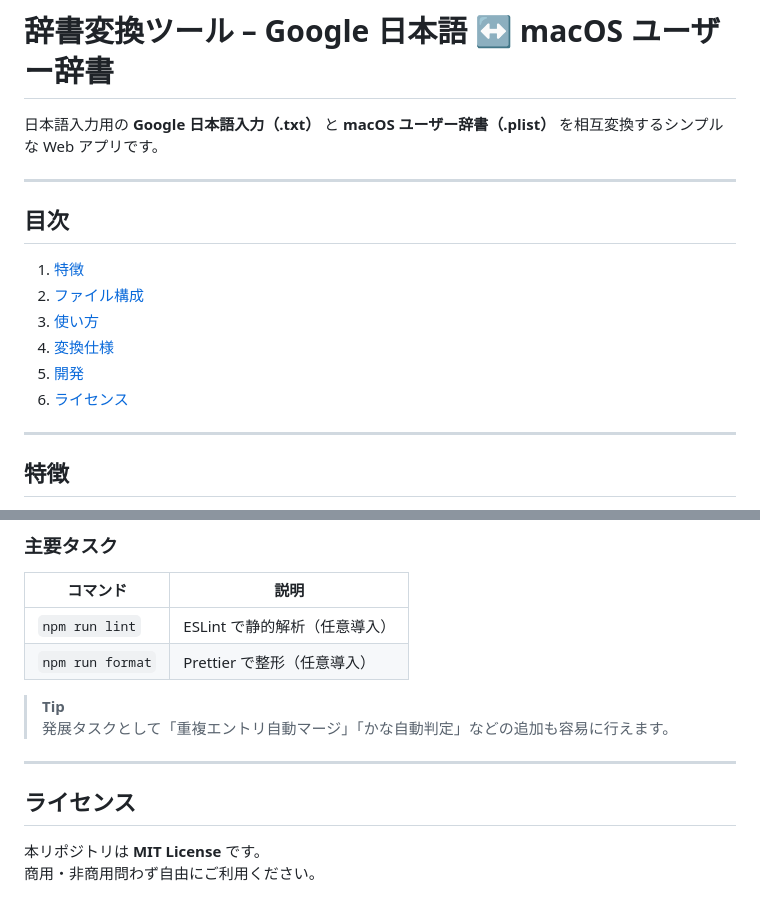
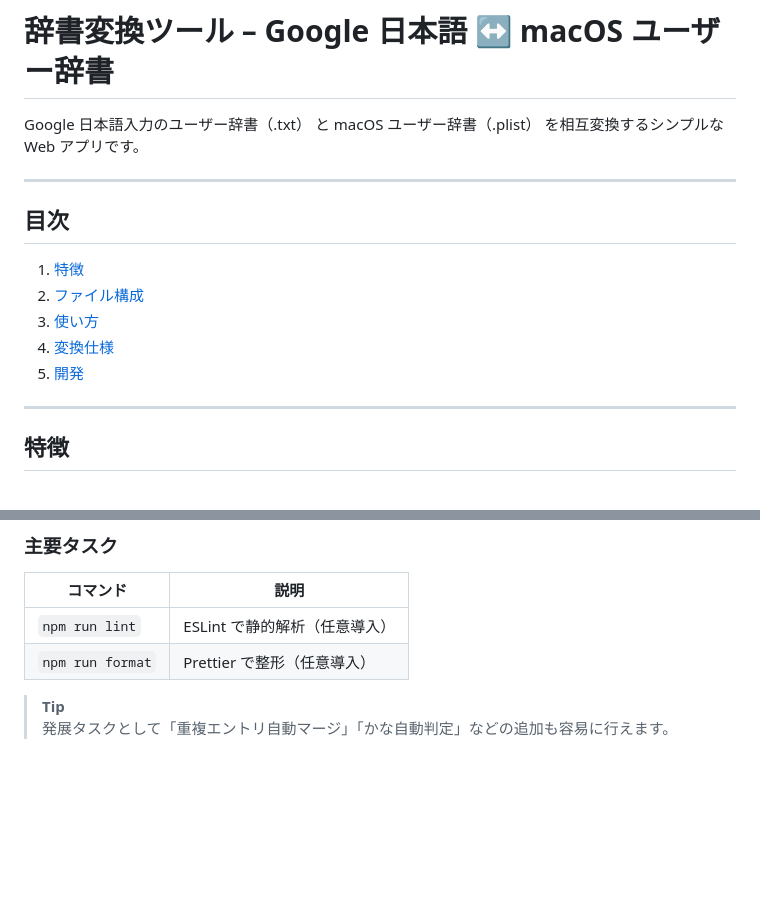
Before and after one commit to yoshio-yzoe/DictConverter, a Markdown page: README.md, 2 parts joined by grey strips. GitHub-like rendering; blank space fills up the shorter version.

```diff
--- a/README.md
+++ b/README.md
@@ -1,6 +1,6 @@
 # 辞書変換ツール – Google 日本語 ↔ macOS ユーザー辞書
 
-日本語入力用の **Google 日本語入力（.txt）** と **macOS ユーザー辞書（.plist）** を相互変換するシンプルな Web アプリです。
+ Google 日本語入力のユーザー辞書（.txt） と macOS ユーザー辞書（.plist） を相互変換するシンプルな Web アプリです。
 
 ---
 
@@ -10,7 +10,6 @@
 3. [使い方](#使い方)
 4. [変換仕様](#変換仕様)
 5. [開発](#開発)
-6. [ライセンス](#ライセンス)
 
 ---
 
@@ -114,10 +113,3 @@ XML 予約文字 `<`, `>`, `&`, `'`, `"` はエスケープ処理済み。
 
 > **Tip**
 > 発展タスクとして「重複エントリ自動マージ」「かな自動判定」などの追加も容易に行えます。
-
----
-
-## ライセンス
-
-本リポジトリは **MIT License** です。
-商用・非商用問わず自由にご利用ください。
```
